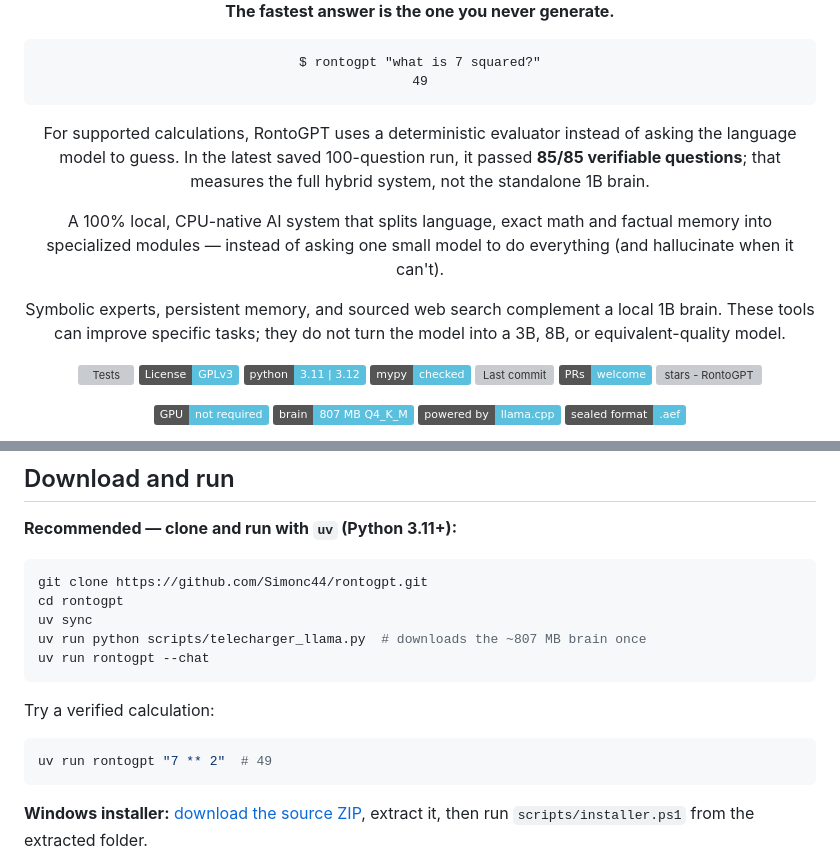
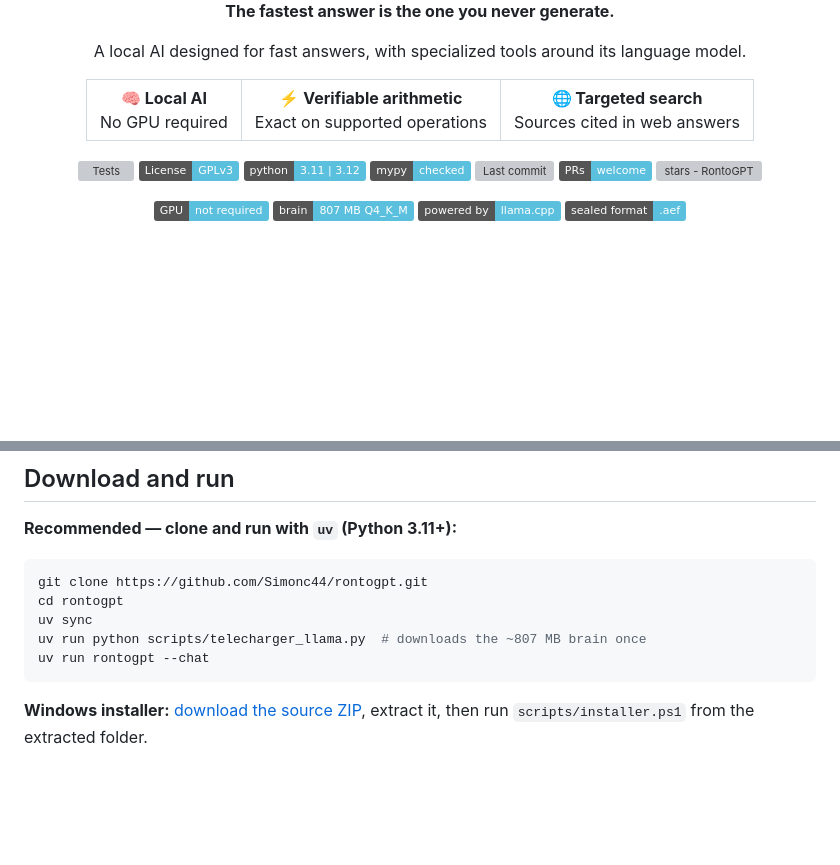
Before and after one commit to Simonc44/aura-1b, a Markdown page: README.md, 2 parts joined by grey strips. Drawn GitHub-style; badges without logos; blank space fills up the shorter version; grey boxes are pictures that could not be loaded.

````diff
--- a/README.md
+++ b/README.md
@@ -4,23 +4,15 @@
 
 **The fastest answer is the one you never generate.**
 
-```text
-$ rontogpt "what is 7 squared?"
-49
-```
+<p>A local AI designed for fast answers, with specialized tools around its language model.</p>
 
-For supported calculations, RontoGPT uses a deterministic evaluator instead
-of asking the language model to guess. In the latest saved 100-question run,
-it passed **85/85 verifiable questions**; that measures the full hybrid system,
-not the standalone 1B brain.
-
-A 100% local, CPU-native AI system that splits language, exact math and factual
-memory into specialized modules — instead of asking one small model to do
-everything (and hallucinate when it can't).
-
-Symbolic experts, persistent memory, and sourced web search complement a local
-1B brain. These tools can improve specific tasks; they do not turn the model
-into a 3B, 8B, or equivalent-quality model.
+<table align="center">
+  <tr>
+    <td align="center"><strong>🧠 Local AI</strong><br/>No GPU required</td>
+    <td align="center"><strong>⚡ Verifiable arithmetic</strong><br/>Exact on supported operations</td>
+    <td align="center"><strong>🌐 Targeted search</strong><br/>Sources cited in web answers</td>
+  </tr>
+</table>
 
 [![Tests](https://github.com/Simonc44/rontogpt/actions/workflows/tests.yml/badge.svg?style=flat-square)](https://github.com/Simonc44/rontogpt/actions/workflows/tests.yml)
 [![License: GPL v3](https://img.shields.io/badge/License-GPLv3-5bc0de.svg)](LICENSE)
@@ -51,12 +43,6 @@ cd rontogpt
 uv sync
 uv run python scripts/telecharger_llama.py  # downloads the ~807 MB brain once
 uv run rontogpt --chat
-```
-
-Try a verified calculation:
-
-```bash
-uv run rontogpt "7 ** 2"  # 49
 ```
 
 **Windows installer:** [download the source ZIP](https://github.com/Simonc44/rontogpt/archive/refs/heads/main.zip), extract it, then run `scripts/installer.ps1` from the extracted folder.
````
Also changed, not shown: README.fr.md (+8 -23 lines).
